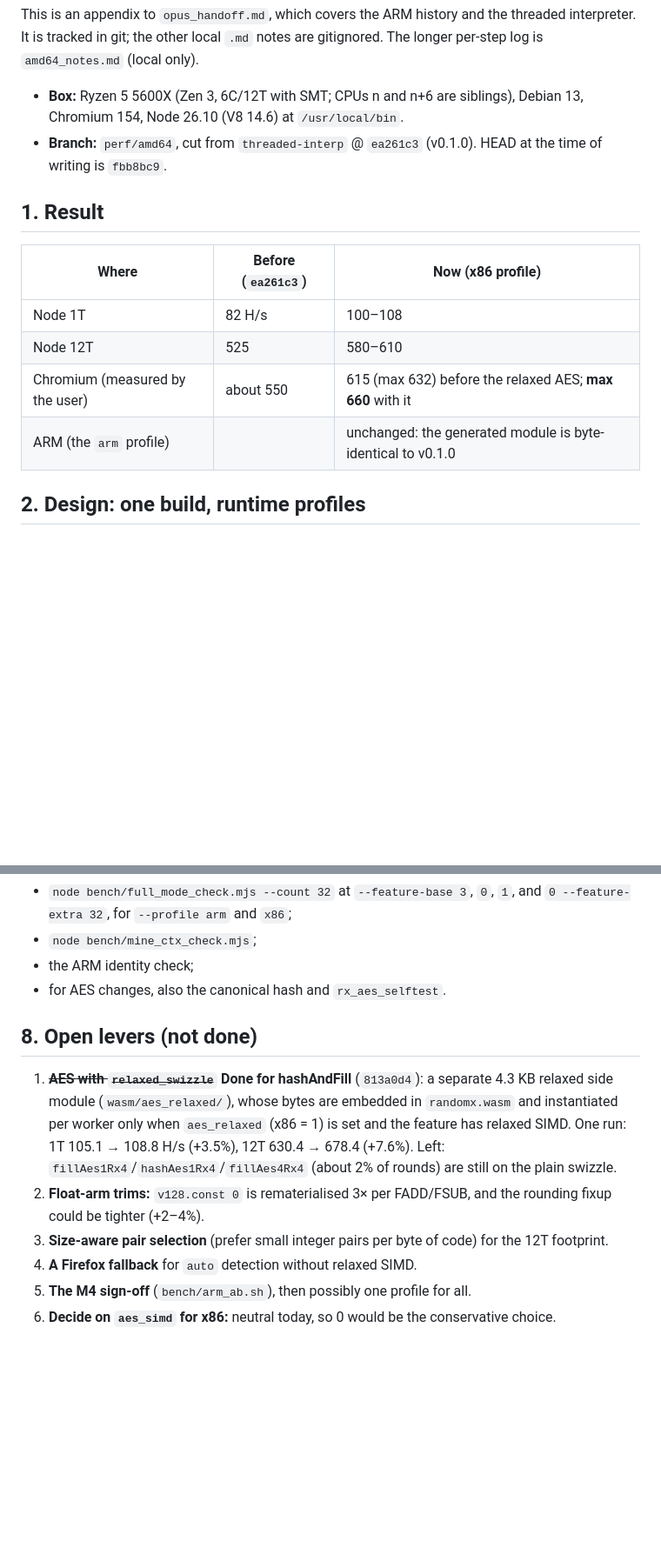
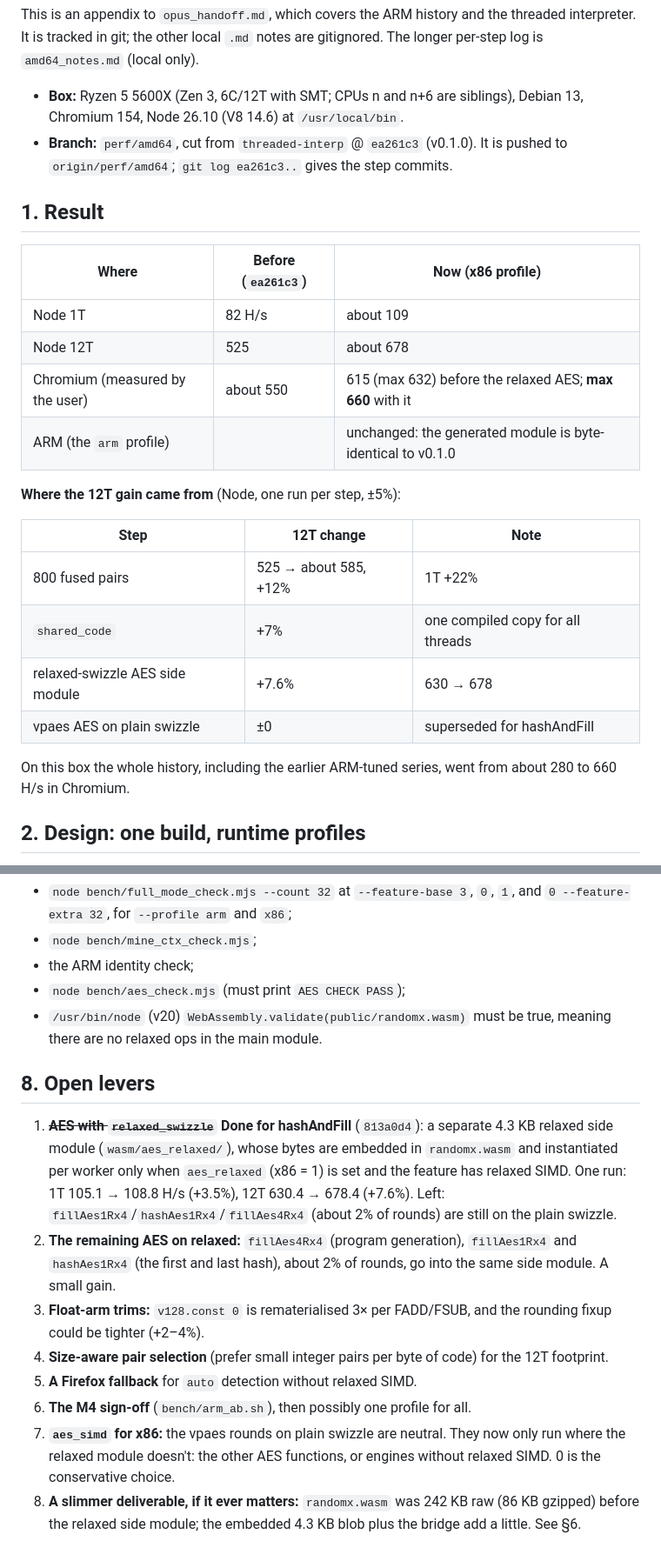
Before and after one commit to aa022/RandomX-bonanza, a Markdown page: appendix_handoff.md, 2 parts joined by grey strips. Shown at 87% size. Rendered like a GitHub page; blank space fills up the shorter version.

Commit message:
docs: appendix_handoff.md: relaxed AES side module (design, build, bridge, gates), 12T gain breakdown, updated pitfalls and levers
Co-Authored-By: Claude Opus 5.5 <noreply@anthropic.com>

```diff
--- a/appendix_handoff.md
+++ b/appendix_handoff.md
@@ -3,16 +3,27 @@
 This is an appendix to `opus_handoff.md`, which covers the ARM history and the threaded interpreter. It is tracked in git; the other local `.md` notes are gitignored. The longer per-step log is `amd64_notes.md` (local only).
 
 - **Box:** Ryzen 5 5600X (Zen 3, 6C/12T with SMT; CPUs n and n+6 are siblings), Debian 13, Chromium 154, Node 26.10 (V8 14.6) at `/usr/local/bin`.
-- **Branch:** `perf/amd64`, cut from `threaded-interp` @ `ea261c3` (v0.1.0). HEAD at the time of writing is `fbb8bc9`.
+- **Branch:** `perf/amd64`, cut from `threaded-interp` @ `ea261c3` (v0.1.0). It is pushed to `origin/perf/amd64`; `git log ea261c3..` gives the step commits.
 
 ## 1. Result
 
 | Where | Before (`ea261c3`) | Now (x86 profile) |
 |---|---|---|
-| Node 1T | 82 H/s | 100–108 |
-| Node 12T | 525 | 580–610 |
+| Node 1T | 82 H/s | about 109 |
+| Node 12T | 525 | about 678 |
 | Chromium (measured by the user) | about 550 | 615 (max 632) before the relaxed AES; **max 660** with it |
 | ARM (the `arm` profile) | | unchanged: the generated module is byte-identical to v0.1.0 |
+
+**Where the 12T gain came from** (Node, one run per step, ±5%):
+
+| Step | 12T change | Note |
+|---|---|---|
+| 800 fused pairs | 525 → about 585, +12% | 1T +22% |
+| `shared_code` | +7% | one compiled copy for all threads |
+| relaxed-swizzle AES side module | +7.6% | 630 → 678 |
+| vpaes AES on plain swizzle | ±0 | superseded for hashAndFill |
+
+On this box the whole history, including the earlier ARM-tuned series, went from about 280 to 660 H/s in Chromium.
 
 ## 2. Design: one build, runtime profiles
 `public/randomx.wasm` is a single arch-neutral binary. The hot path is the threaded-interpreter module, which each pthread **generates at runtime** (`wasm/src/src/wasm_jit_threaded.c`). An "x86 mode" is therefore just a different set of generator and runtime parameters: no second build and no second download.
@@ -147,12 +172,15 @@ Getters `rxjit_effective_*` read back what is actually used. The C-side default
 - `node bench/full_mode_check.mjs --count 32` at `--feature-base 3`, `0`, `1`, and `0 --feature-extra 32`, for `--profile arm` and `x86`;
 - `node bench/mine_ctx_check.mjs`;
 - the ARM identity check;
-- for AES changes, also the canonical hash and `rx_aes_selftest`.
+- `node bench/aes_check.mjs` (must print `AES CHECK PASS`);
+- `/usr/bin/node` (v20) `WebAssembly.validate(public/randomx.wasm)` must be true, meaning there are no relaxed ops in the main module.
 
-## 8. Open levers (not done)
+## 8. Open levers
 1. ~~**AES with `relaxed_swizzle`**~~ **Done for hashAndFill** (`813a0d4`): a separate 4.3 KB relaxed side module (`wasm/aes_relaxed/`), whose bytes are embedded in `randomx.wasm` and instantiated per worker only when `aes_relaxed` (x86 = 1) is set and the feature has relaxed SIMD. One run: 1T 105.1 → 108.8 H/s (+3.5%), 12T 630.4 → 678.4 (+7.6%). Left: `fillAes1Rx4`/`hashAes1Rx4`/`fillAes4Rx4` (about 2% of rounds) are still on the plain swizzle.
-2. **Float-arm trims:** `v128.const 0` is rematerialised 3× per FADD/FSUB, and the rounding fixup could be tighter (+2–4%).
-3. **Size-aware pair selection** (prefer small integer pairs per byte of code) for the 12T footprint.
-4. **A Firefox fallback** for `auto` detection without relaxed SIMD.
-5. **The M4 sign-off** (`bench/arm_ab.sh`), then possibly one profile for all.
-6. **Decide on `aes_simd` for x86:** neutral today, so 0 would be the conservative choice.
+2. **The remaining AES on relaxed:** `fillAes4Rx4` (program generation), `fillAes1Rx4` and `hashAes1Rx4` (the first and last hash), about 2% of rounds, go into the same side module. A small gain.
+3. **Float-arm trims:** `v128.const 0` is rematerialised 3× per FADD/FSUB, and the rounding fixup could be tighter (+2–4%).
+4. **Size-aware pair selection** (prefer small integer pairs per byte of code) for the 12T footprint.
+5. **A Firefox fallback** for `auto` detection without relaxed SIMD.
+6. **The M4 sign-off** (`bench/arm_ab.sh`), then possibly one profile for all.
+7. **`aes_simd` for x86:** the vpaes rounds on plain swizzle are neutral. They now only run where the relaxed module doesn't: the other AES functions, or engines without relaxed SIMD. 0 is the conservative choice.
+8. **A slimmer deliverable, if it ever matters:** `randomx.wasm` was 242 KB raw (86 KB gzipped) before the relaxed side module; the embedded 4.3 KB blob plus the bridge add a little. See §6.
```
Also changed, not shown: other parts of appendix_handoff.md (+19 -5 lines).
